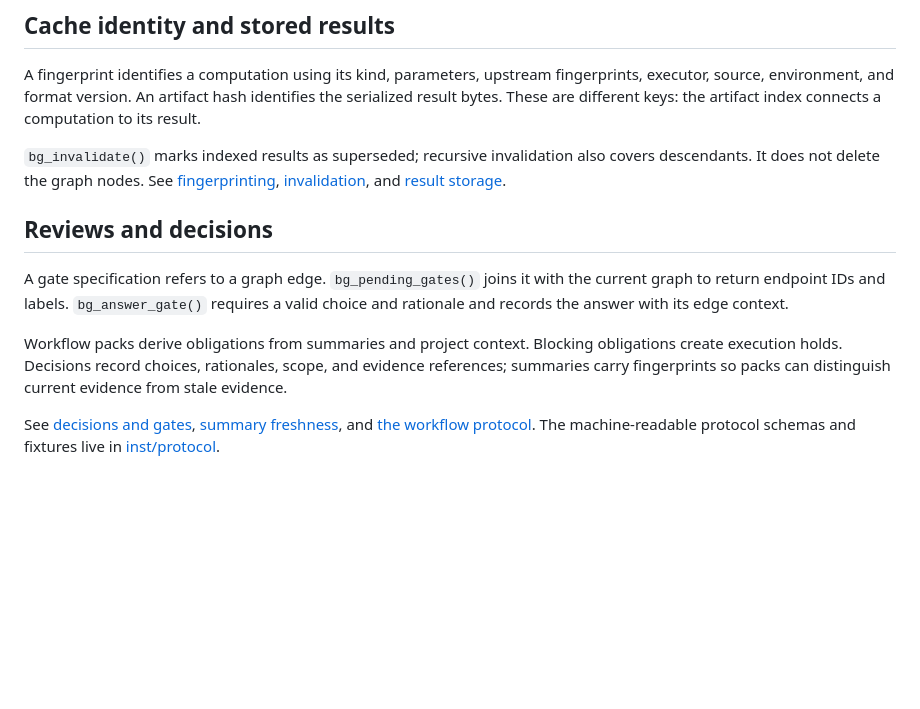
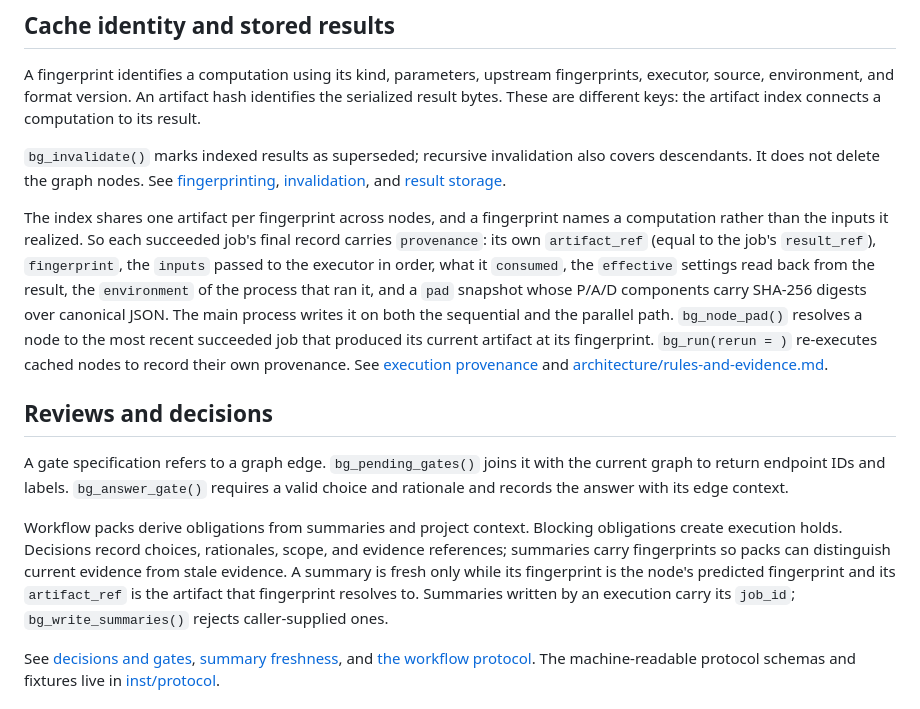
Before and after one commit to sims1253/bayesgrove, a Markdown page: architecture/api-contracts-bayesgrove.md, the part around the change. Drawn GitHub-style; blank space fills up the shorter version.

```diff
--- a/architecture/api-contracts-bayesgrove.md
+++ b/architecture/api-contracts-bayesgrove.md
@@ -41,6 +41,20 @@ also covers descendants. It does not delete the graph nodes.
 See [fingerprinting](../R/fingerprint.R), [invalidation](../R/branch.R),
 and [result storage](../R/run.R).
 
+The index shares one artifact per fingerprint across nodes, and a
+fingerprint names a computation rather than the inputs it realized. So each
+succeeded job's final record carries `provenance`: its own `artifact_ref`
+(equal to the job's `result_ref`), `fingerprint`, the `inputs` passed to the
+executor in order, what it `consumed`, the `effective` settings read back
+from the result, the `environment` of the process that ran it, and a `pad`
+snapshot whose P/A/D components carry SHA-256 digests over canonical JSON.
+The main process writes it on both the sequential and the parallel path.
+`bg_node_pad()` resolves a node to the most recent succeeded job that
+produced its current artifact at its fingerprint. `bg_run(rerun = )`
+re-executes cached nodes to record their own provenance.
+See [execution provenance](../R/provenance.R) and
+[architecture/rules-and-evidence.md](rules-and-evidence.md).
+
 ## Reviews and decisions
 
 A gate specification refers to a graph edge. `bg_pending_gates()` joins it
@@ -51,7 +65,11 @@ answer with its edge context.
 Workflow packs derive obligations from summaries and project context.
 Blocking obligations create execution holds. Decisions record choices,
 rationales, scope, and evidence references; summaries carry fingerprints so
-packs can distinguish current evidence from stale evidence.
+packs can distinguish current evidence from stale evidence. A summary is
+fresh only while its fingerprint is the node's predicted fingerprint and its
+`artifact_ref` is the artifact that fingerprint resolves to. Summaries
+written by an execution carry its `job_id`; `bg_write_summaries()` rejects
+caller-supplied ones.
 
 See [decisions and gates](../R/decisions.R),
 [summary freshness](../R/summary-freshness.R), and
```
Also changed, not shown: NEWS.md (+30 -0 lines).
